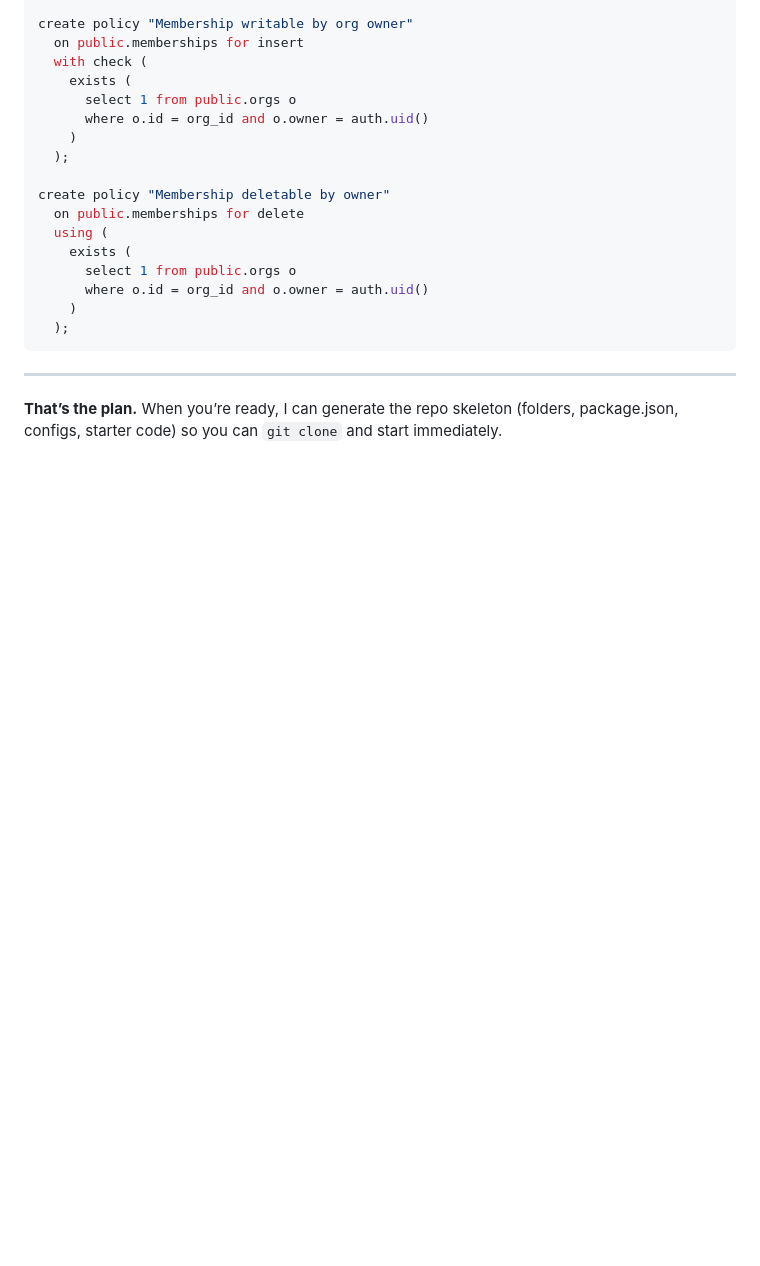
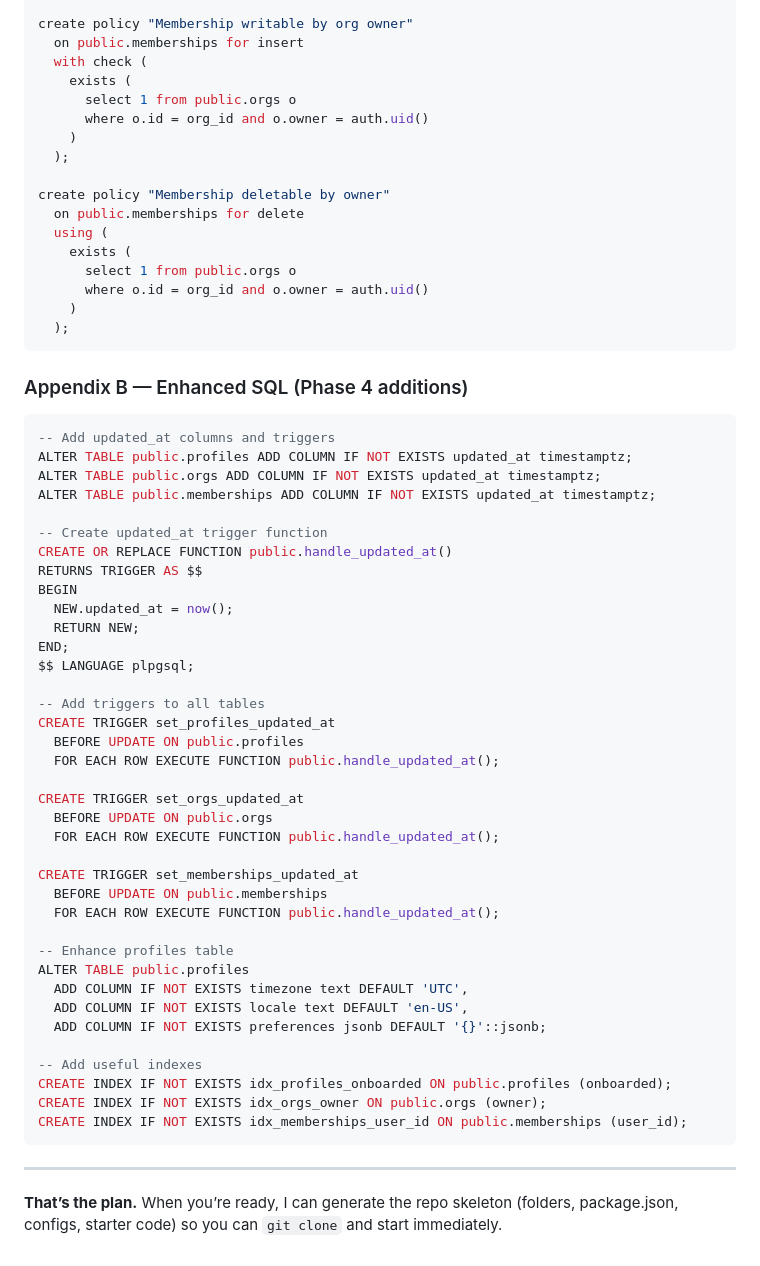
Before and after one commit to ahonnecke/deed_direct, a Markdown page: SUPABASE-EXPO-ACCELERATOR-PLAN.md, the part around the change printed below. Drawn GitHub-style; blank space fills up the shorter version.

Commit message:
additional modifications

````diff
--- a/SUPABASE-EXPO-ACCELERATOR-PLAN.md
+++ b/SUPABASE-EXPO-ACCELERATOR-PLAN.md
@@ -375,6 +430,48 @@ create policy "Membership deletable by owner"
   );
 ```
 
+### Appendix B — Enhanced SQL (Phase 4 additions)
+
+```sql
+-- Add updated_at columns and triggers
+ALTER TABLE public.profiles ADD COLUMN IF NOT EXISTS updated_at timestamptz;
+ALTER TABLE public.orgs ADD COLUMN IF NOT EXISTS updated_at timestamptz;
+ALTER TABLE public.memberships ADD COLUMN IF NOT EXISTS updated_at timestamptz;
+
+-- Create updated_at trigger function
+CREATE OR REPLACE FUNCTION public.handle_updated_at()
+RETURNS TRIGGER AS $$
+BEGIN
+  NEW.updated_at = now();
+  RETURN NEW;
+END;
+$$ LANGUAGE plpgsql;
+
+-- Add triggers to all tables
+CREATE TRIGGER set_profiles_updated_at
+  BEFORE UPDATE ON public.profiles
+  FOR EACH ROW EXECUTE FUNCTION public.handle_updated_at();
+
+CREATE TRIGGER set_orgs_updated_at
+  BEFORE UPDATE ON public.orgs
+  FOR EACH ROW EXECUTE FUNCTION public.handle_updated_at();
+
+CREATE TRIGGER set_memberships_updated_at
+  BEFORE UPDATE ON public.memberships
+  FOR EACH ROW EXECUTE FUNCTION public.handle_updated_at();
+
+-- Enhance profiles table
+ALTER TABLE public.profiles
+  ADD COLUMN IF NOT EXISTS timezone text DEFAULT 'UTC',
+  ADD COLUMN IF NOT EXISTS locale text DEFAULT 'en-US',
+  ADD COLUMN IF NOT EXISTS preferences jsonb DEFAULT '{}'::jsonb;
+
+-- Add useful indexes
+CREATE INDEX IF NOT EXISTS idx_profiles_onboarded ON public.profiles (onboarded);
+CREATE INDEX IF NOT EXISTS idx_orgs_owner ON public.orgs (owner);
+CREATE INDEX IF NOT EXISTS idx_memberships_user_id ON public.memberships (user_id);
+```
+
 ---
 
 **That’s the plan.** When you’re ready, I can generate the repo skeleton (folders, package.json, configs, starter code) so you can `git clone` and start immediately.
````
Also changed, not shown: other parts of SUPABASE-EXPO-ACCELERATOR-PLAN.md (+56 -1 lines).
